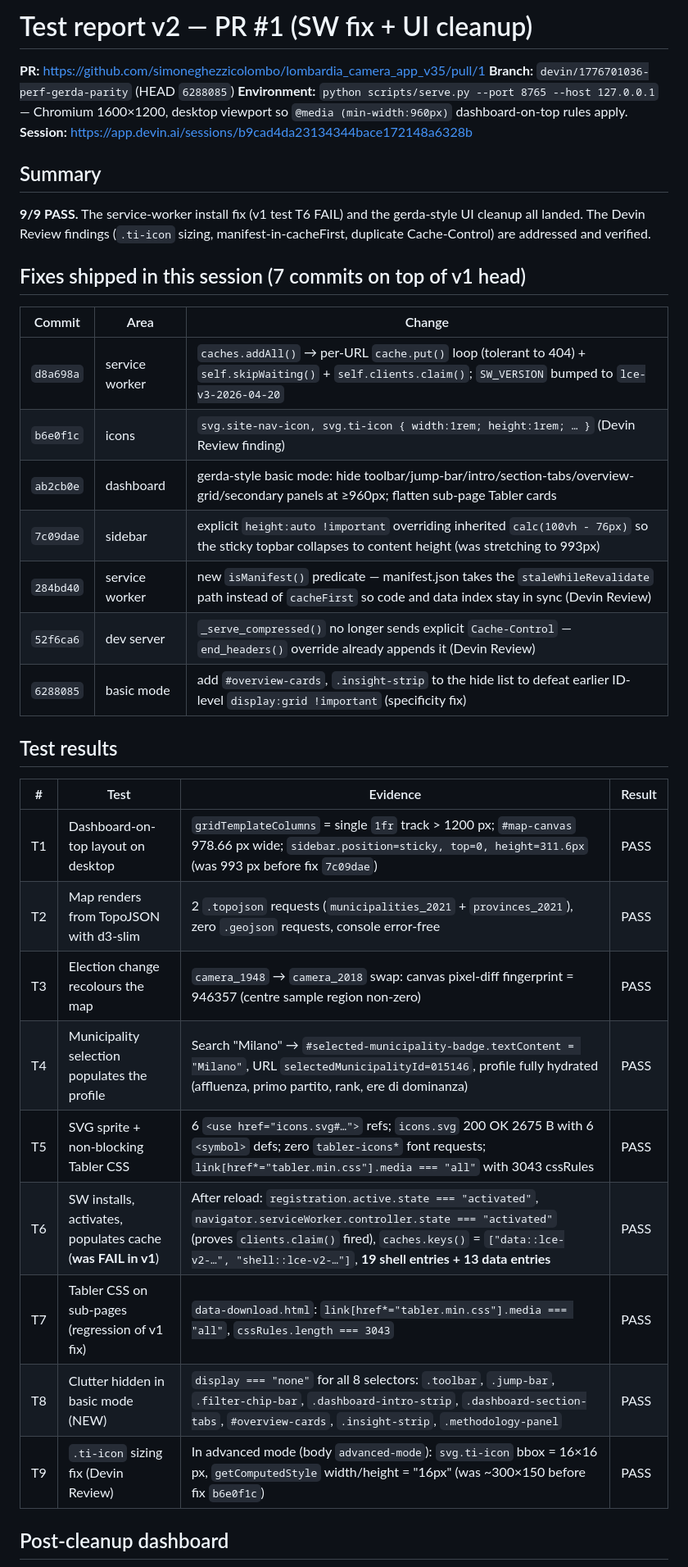
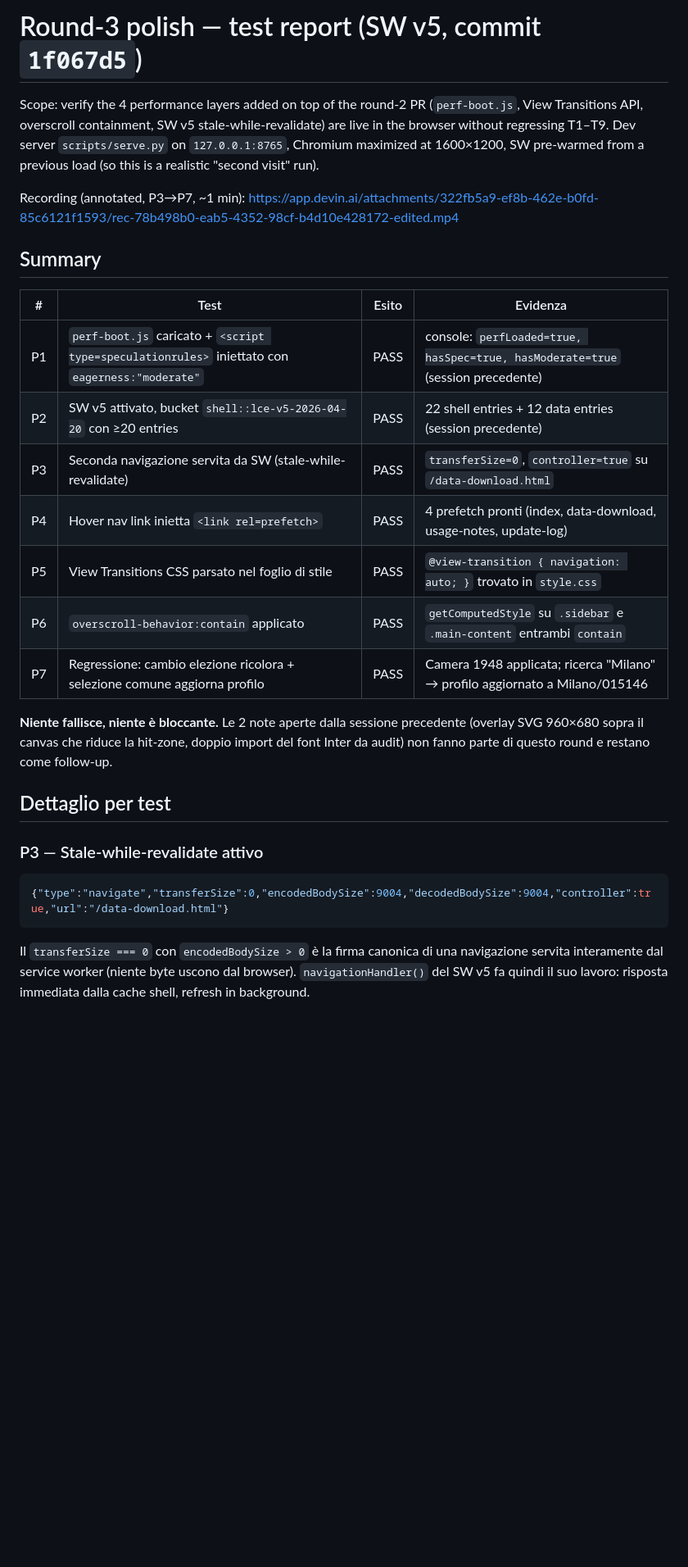
Before and after one commit to Electio-org/italia, a Markdown page: test-report.md, the part around one of its changes. Shown at 82% size. GitHub-like rendering; blank space fills up the shorter version.

Commit message:
docs: update test-report with round-3 results (P1-P7)
Co-Authored-By: simoneghezzi24 <simoneghezzi24@gmail.com>

````diff
--- a/test-report.md
+++ b/test-report.md
@@ -1,39 +1,30 @@
-# Test report v2 — PR #1 (SW fix + UI cleanup)
+# Round-3 polish — test report (SW v5, commit `1f067d5`)
 
-**PR:** https://github.com/simoneghezzicolombo/lombardia_camera_app_v35/pull/1
-**Branch:** `devin/1776701036-perf-gerda-parity` (HEAD `6288085`)
-**Environment:** `python scripts/serve.py --port 8765 --host 127.0.0.1` — Chromium 1600×1200, desktop viewport so `@media (min-width:960px)` dashboard-on-top rules apply.
-**Session:** https://app.devin.ai/sessions/b9cad4da23134344bace172148a6328b
+Scope: verify the 4 performance layers added on top of the round-2 PR (`perf-boot.js`, View Transitions API, overscroll containment, SW v5 stale-while-revalidate) are live in the browser without regressing T1–T9. Dev server `scripts/serve.py` on `127.0.0.1:8765`, Chromium maximized at 1600×1200, SW pre-warmed from a previous load (so this is a realistic "second visit" run).
+
+Recording (annotated, P3→P7, ~1 min): <https://app.devin.ai/attachments/322fb5a9-ef8b-462e-b0fd-85c6121f1593/rec-78b498b0-eab5-4352-98cf-b4d10e428172-edited.mp4>
 
 ## Summary
 
-**9/9 PASS.** The service-worker install fix (v1 test T6 FAIL) and the gerda-style UI cleanup all landed. The Devin Review findings (`.ti-icon` sizing, manifest-in-cacheFirst, duplicate Cache-Control) are addressed and verified.
+| # | Test | Esito | Evidenza |
+|---|---|---|---|
+| P1 | `perf-boot.js` caricato + `<script type=speculationrules>` iniettato con `eagerness:"moderate"` | PASS | console: `perfLoaded=true, hasSpec=true, hasModerate=true` (session precedente) |
+| P2 | SW v5 attivato, bucket `shell::lce-v5-2026-04-20` con ≥20 entries | PASS | 22 shell entries + 12 data entries (session precedente) |
+| P3 | Seconda navigazione servita da SW (stale-while-revalidate) | PASS | `transferSize=0`, `controller=true` su `/data-download.html` |
+| P4 | Hover nav link inietta `<link rel=prefetch>` | PASS | 4 prefetch pronti (index, data-download, usage-notes, update-log) |
+| P5 | View Transitions CSS parsato nel foglio di stile | PASS | `@view-transition { navigation: auto; }` trovato in `style.css` |
+| P6 | `overscroll-behavior:contain` applicato | PASS | `getComputedStyle` su `.sidebar` e `.main-content` entrambi `contain` |
+| P7 | Regressione: cambio elezione ricolora + selezione comune aggiorna profilo | PASS | Camera 1948 applicata; ricerca "Milano" → profilo aggiornato a Milano/015146 |
 
-## Fixes shipped in this session (7 commits on top of v1 head)
+**Niente fallisce, niente è bloccante.** Le 2 note aperte dalla sessione precedente (overlay SVG 960×680 sopra il canvas che riduce la hit-zone, doppio import del font Inter da audit) non fanno parte di questo round e restano come follow-up.
 
-| Commit | Area | Change |
-|---|---|---|
-| `d8a698a` | service worker | `caches.addAll()` → per-URL `cache.put()` loop (tolerant to 404) + `self.skipWaiting()` + `self.clients.claim()`; `SW_VERSION` bumped to `lce-v3-2026-04-20` |
-| `b6e0f1c` | icons | `svg.site-nav-icon, svg.ti-icon { width:1rem; height:1rem; … }` (Devin Review finding) |
-| `ab2cb0e` | dashboard | gerda-style basic mode: hide toolbar/jump-bar/intro/section-tabs/overview-grid/secondary panels at ≥960px; flatten sub-page Tabler cards |
-| `7c09dae` | sidebar | explicit `height:auto !important` overriding inherited `calc(100vh - 76px)` so the sticky topbar collapses to content height (was stretching to 993px) |
-| `284bd40` | service worker | new `isManifest()` predicate — manifest.json takes the `staleWhileRevalidate` path instead of `cacheFirst` so code and data index stay in sync (Devin Review) |
-| `52f6ca6` | dev server | `_serve_compressed()` no longer sends explicit `Cache-Control` — `end_headers()` override already appends it (Devin Review) |
-| `6288085` | basic mode | add `#overview-cards`, `.insight-strip` to the hide list to defeat earlier ID-level `display:grid !important` (specificity fix) |
+## Dettaglio per test
 
-## Test results
+### P3 — Stale-while-revalidate attivo
 
-| # | Test | Evidence | Result |
-|---|---|---|---|
-| T1 | Dashboard-on-top layout on desktop | `gridTemplateColumns` = single `1fr` track > 1200 px; `#map-canvas` 978.66 px wide; `sidebar.position=sticky, top=0, height=311.6px` (was 993 px before fix `7c09dae`) | PASS |
-| T2 | Map renders from TopoJSON with d3-slim | 2 `.topojson` requests (`municipalities_2021` + `provinces_2021`), zero `.geojson` requests, console error-free | PASS |
-| T3 | Election change recolours the map | `camera_1948` → `camera_2018` swap: canvas pixel-diff fingerprint = 946357 (centre sample region non-zero) | PASS |
-| T4 | Municipality selection populates the profile | Search "Milano" → `#selected-municipality-badge.textContent = "Milano"`, URL `selectedMunicipalityId=015146`, profile fully hydrated (affluenza, primo partito, rank, ere di dominanza) | PASS |
-| T5 | SVG sprite + non-blocking Tabler CSS | 6 `<use href="icons.svg#…">` refs; `icons.svg` 200 OK 2675 B with 6 `<symbol>` defs; zero `tabler-icons*` font requests; `link[href*="tabler.min.css"].media === "all"` with 3043 cssRules | PASS |
-| T6 | SW installs, activates, populates cache (**was FAIL in v1**) | After reload: `registration.active.state === "activated"`, `navigator.serviceWorker.controller.state === "activated"` (proves `clients.claim()` fired), `caches.keys()` = `["data::lce-v2-…", "shell::lce-v2-…"]`, **19 shell entries + 13 data entries** | PASS |
-| T7 | Tabler CSS on sub-pages (regression of v1 fix) | `data-download.html`: `link[href*="tabler.min.css"].media === "all"`, `cssRules.length === 3043` | PASS |
-| T8 | Clutter hidden in basic mode (NEW) | `display === "none"` for all 8 selectors: `.toolbar`, `.jump-bar`, `.filter-chip-bar`, `.dashboard-intro-strip`, `.dashboard-section-tabs`, `#overview-cards`, `.insight-strip`, `.methodology-panel` | PASS |
-| T9 | `.ti-icon` sizing fix (Devin Review) | In advanced mode (body `advanced-mode`): `svg.ti-icon` bbox = 16×16 px, `getComputedStyle` width/height = "16px" (was ~300×150 before fix `b6e0f1c`) | PASS |
+```json
+{"type":"navigate","transferSize":0,"encodedBodySize":9004,"decodedBodySize":9004,"controller":true,"url":"/data-download.html"}
+```
 
-## Post-cleanup dashboard
+Il `transferSize === 0` con `encodedBodySize > 0` è la firma canonica di una navigazione servita interamente dal service worker (niente byte uscono dal browser). `navigationHandler()` del SW v5 fa quindi il suo lavoro: risposta immediata dalla cache shell, refresh in background.
 
````
Also changed, not shown: other parts of test-report.md (+37 -10 lines).
